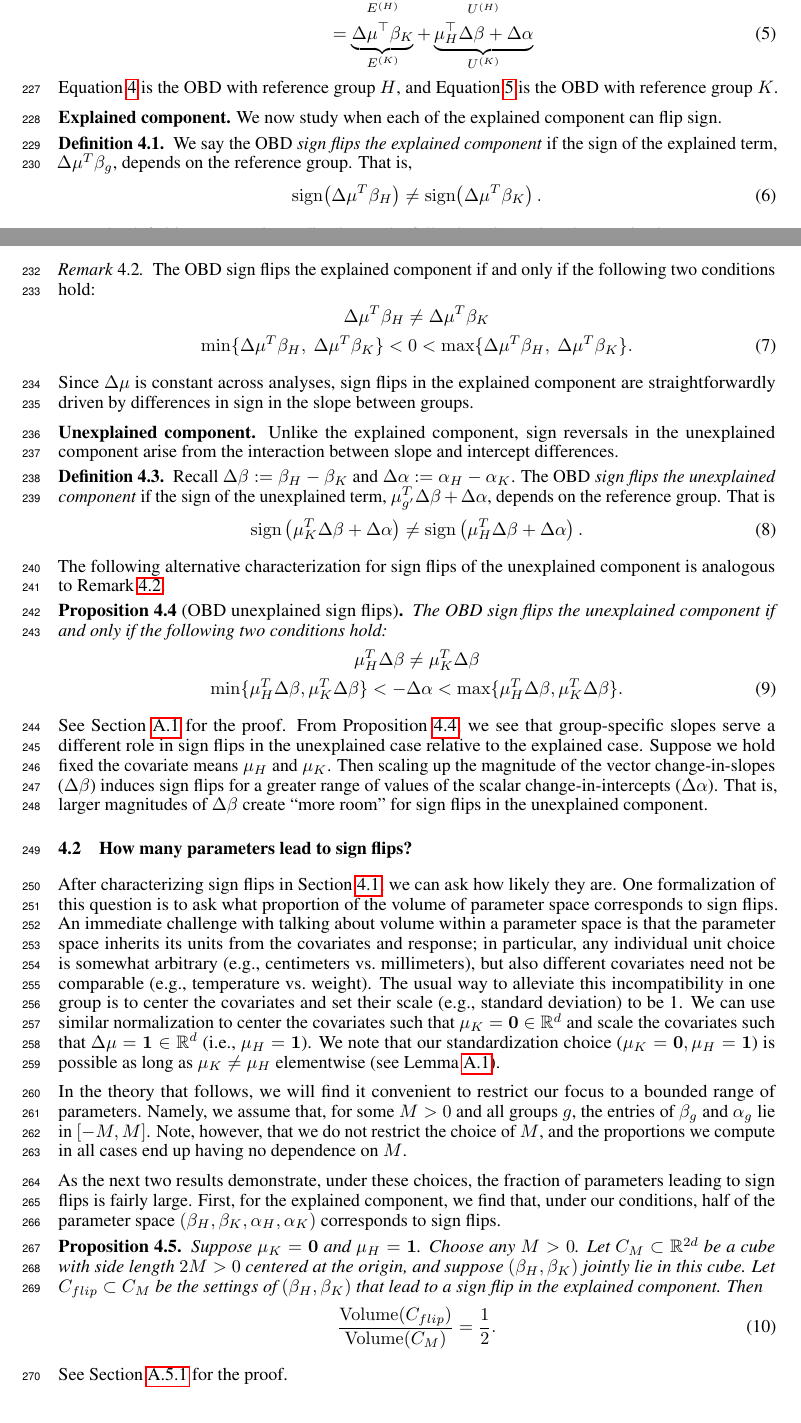
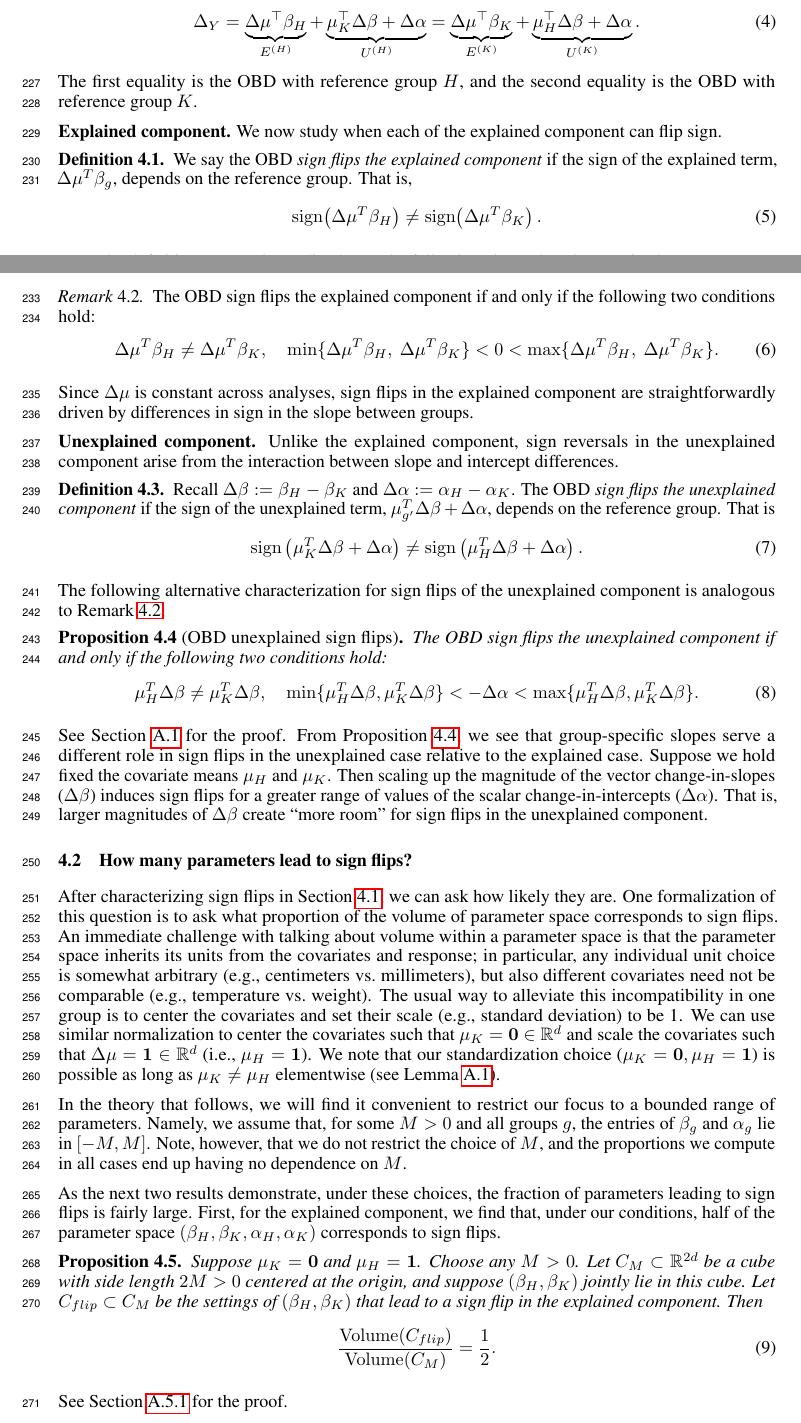
Before and after one commit to manuelquinteroc/OBD_AISTATS27, a LaTeX paper (neurips2026/neurips_2026.tex, which reads neurips2026/Sections/05_sign_reversal.tex): two parts of pages 6 and 7 of 31, joined at a grey line, cut so that both start at the same text. Compiled offline with pdfLaTeX.

Commit message:
rewrote equations 4,5,7,9,11 into single lines; eq 4,5 merged and referenced as first/second equality

```diff
--- a/neurips2026/Sections/05_sign_reversal.tex
+++ b/neurips2026/Sections/05_sign_reversal.tex
@@ -37,14 +37,10 @@ $\mu_g := \mathbb{E}_g[X],
 $
 With these choices, the OBD
 (\cref{eq:OB_H_Counterfactual,eq:OB_K_Counterfactual}) becomes
-\begin{align}
-    \label{eq:OB_H_decomp}
-	\Delta_Y &= \underbrace{\Delta \mu^\top \beta_H}_{E^{(H)}} + \underbrace{\mu_K^\top \Delta \beta + \Delta \alpha}_{U^{(H)}} \\
-    \label{eq:OB_K_decomp}
-	&= \underbrace{\Delta \mu^\top \beta_K}_{E^{(K)}} + \underbrace{\mu_H^\top \Delta \beta + \Delta \alpha}_{U^{(K)}}
-\end{align}
-\Cref{eq:OB_H_decomp} is the OBD with reference group $H$, and \cref{eq:OB_K_decomp}
-is the OBD with reference group $K$.
+\begin{equation}
+    \Delta_Y = \underbrace{\Delta \mu^\top \beta_H}_{E^{(H)}} + \underbrace{\mu_K^\top \Delta \beta + \Delta \alpha}_{U^{(H)}} = \underbrace{\Delta \mu^\top \beta_K}_{E^{(K)}} + \underbrace{\mu_H^\top \Delta \beta + \Delta \alpha}_{U^{(K)}}.
+\end{equation}
+The first equality is the OBD with reference group $H$, and the second equality is the OBD with reference group $K$.
 
 \textbf{Explained component.}
 We now study when each of the explained component can flip sign.
@@ -62,14 +58,10 @@ From the definition, we can immediately see the following alternative characteri
 \begin{remark}
     \label{rmk:explained_ordering_sensitivity}
     The OBD sign flips the explained component if and only if the following two conditions hold:
-    \begin{gather}
-    	\nonumber
-    	\Delta\mu^T \beta_H \neq \Delta\mu^T \beta_K \\
+    \begin{equation}
     \label{eq:sign_flip_condition_explained}
-        \min\{\Delta\mu^T \beta_H,\ \Delta\mu^T \beta_K\}
-        < 0 <
-        \max\{\Delta\mu^T \beta_H,\ \Delta\mu^T \beta_K\}.
-    \end{gather}
+        \Delta\mu^T \beta_H \neq \Delta\mu^T \beta_K, \quad \min\{\Delta\mu^T \beta_H,\ \Delta\mu^T \beta_K\} < 0 < \max\{\Delta\mu^T \beta_H,\ \Delta\mu^T \beta_K\}.
+    \end{equation}
 \end{remark}
 Since $\Delta\mu$ is constant across analyses, sign flips in the explained component are straightforwardly driven
 by differences in sign in the slope between groups.
@@ -95,12 +87,10 @@ The following alternative characterization for sign flips of the unexplained com
 \begin{restatable}[OBD unexplained sign flips]{proposition}{OBSignFlips}
     \label{thm:unexplained_ordering_sensitivity}
     The OBD sign flips the unexplained component if and only if the following two conditions hold:
-    \begin{gather}
-    	\nonumber
-    	\mu_H^T \Delta\beta \neq \mu_K^T \Delta\beta \\
+    \begin{equation}
     \label{eq:sign_flip_condition}
-   	 \min\{\mu_H^T \Delta\beta, \mu_K^T \Delta\beta\} < -\Delta\alpha < \max\{\mu_H^T \Delta\beta, \mu_K^T \Delta\beta\}.
-    \end{gather}
+        \mu_H^T \Delta\beta \neq \mu_K^T \Delta\beta, \quad \min\{\mu_H^T \Delta\beta, \mu_K^T \Delta\beta\} < -\Delta\alpha < \max\{\mu_H^T \Delta\beta, \mu_K^T \Delta\beta\}.
+    \end{equation}
 \end{restatable}
 See \cref{sec:sign_flip_proof} for the proof.
 From \cref{thm:unexplained_ordering_sensitivity}, we see that group-specific slopes serve a different role in sign flips in the unexplained case relative to the explained case.
```
Also changed, not shown: neurips2026/Sections/05_sign_reversal.tex (3 more changed lines).
